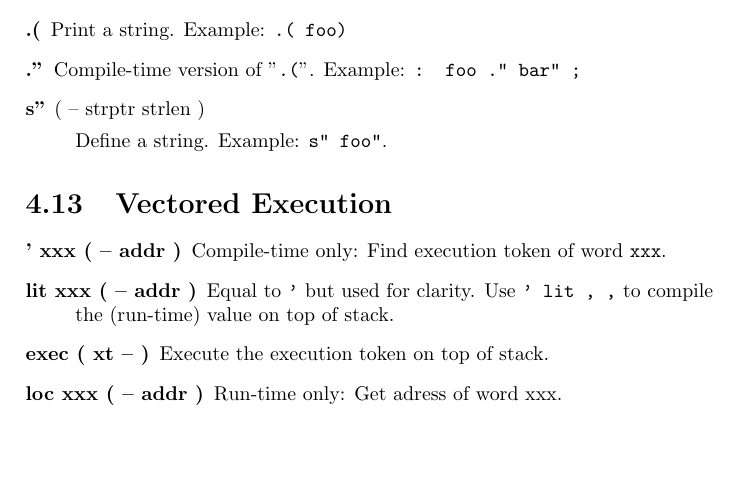
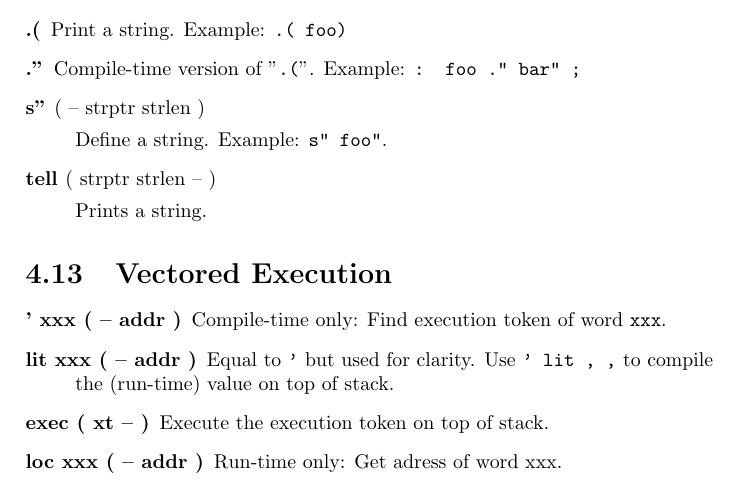
Before and after one commit to jkotlinski/durexforth, a LaTeX thesis (docs/manual.tex, which reads docs/forth.tex): part of page 18 of 23, cut so that both start at the same text, the shorter picture padded with empty space. Compiled offline with pdfLaTeX.

Commit message:
Document tell.

```diff
--- a/docs/forth.tex
+++ b/docs/forth.tex
@@ -302,6 +302,10 @@ Compile-time version of "\texttt{.(}". Example: \texttt{: foo ." bar" ;}
 
 Define a string. Example: \texttt{s" foo"}.
 
+\item[tell] ( strptr strlen -- )
+
+Prints a string.
+
 \end{description}
 
 \section{Vectored Execution}
```
